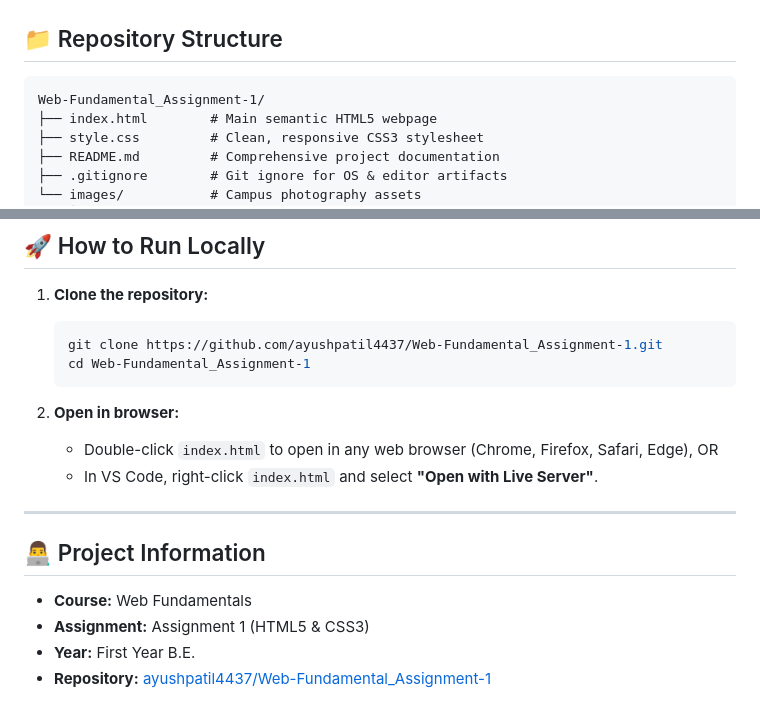
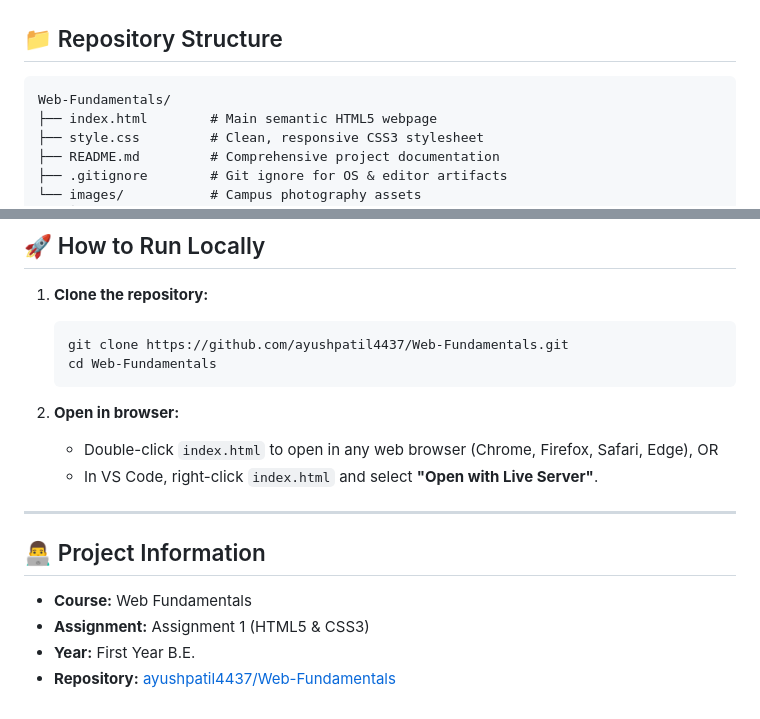
Before and after one commit to ayushpatil4437/Web-Fundamentals, a Markdown page: README.md, 2 parts joined by grey strips. Drawn GitHub-style.

Commit message:
docs: update repository URL to Web-Fundamentals

````diff
--- a/README.md
+++ b/README.md
@@ -83,7 +83,7 @@ A clean, responsive, and accessible institutional website for **Dayananda Sagar
 ## 📁 Repository Structure
 
 ```text
-Web-Fundamental_Assignment-1/
+Web-Fundamentals/
 ├── index.html        # Main semantic HTML5 webpage
 ├── style.css         # Clean, responsive CSS3 stylesheet
 ├── README.md         # Comprehensive project documentation
@@ -116,8 +116,8 @@ Web-Fundamental_Assignment-1/
 
 1. **Clone the repository:**
    ```bash
-   git clone https://github.com/ayushpatil4437/Web-Fundamental_Assignment-1.git
-   cd Web-Fundamental_Assignment-1
+   git clone https://github.com/ayushpatil4437/Web-Fundamentals.git
+   cd Web-Fundamentals
    ```
 
 2. **Open in browser:**
@@ -131,4 +131,4 @@ Web-Fundamental_Assignment-1/
 - **Course:** Web Fundamentals
 - **Assignment:** Assignment 1 (HTML5 & CSS3)
 - **Year:** First Year B.E.
-- **Repository:** [ayushpatil4437/Web-Fundamental_Assignment-1](https://github.com/ayushpatil4437/Web-Fundamental_Assignment-1)
+- **Repository:** [ayushpatil4437/Web-Fundamentals](https://github.com/ayushpatil4437/Web-Fundamentals)
````
